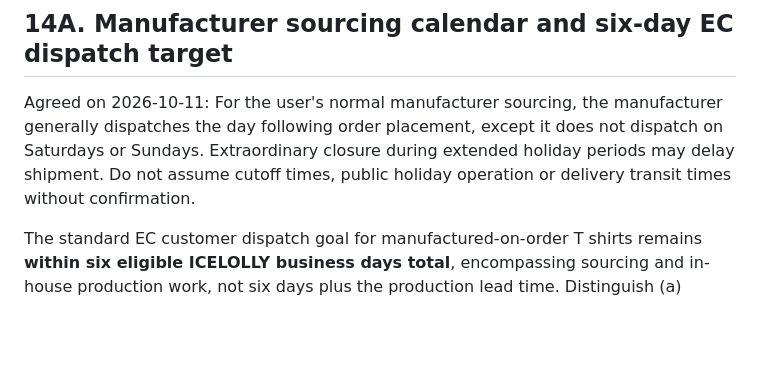
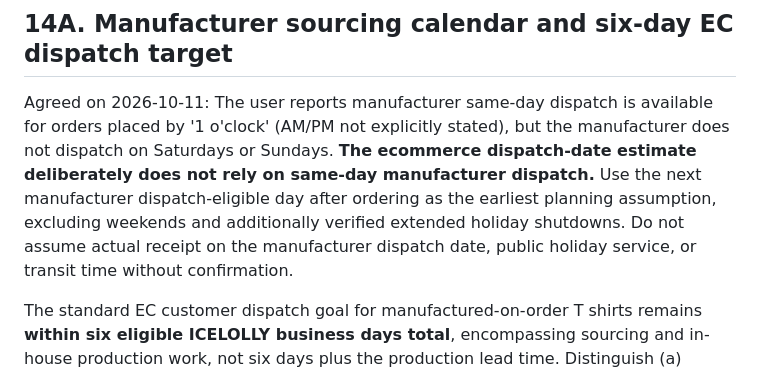
Before and after one commit to ICELOLLYjp/T-shirts-Stock, a Markdown page: PROJECT_HANDOFF.md, the part around the change. GitHub-like rendering; blank space fills up the shorter version.

Commit message:
docs: clarify actual supplier cutoff versus conservative dispatch estimate (#38)

```diff
--- a/PROJECT_HANDOFF.md
+++ b/PROJECT_HANDOFF.md
@@ -489,7 +489,7 @@ These are approved design requirements, not proof of implemented EC checkout, re
 
 ## 14A. Manufacturer sourcing calendar and six-day EC dispatch target
 
-Agreed on 2026-10-11: For the user's normal manufacturer sourcing, the manufacturer generally dispatches the day following order placement, except it does not dispatch on Saturdays or Sundays. Extraordinary closure during extended holiday periods may delay shipment. Do not assume cutoff times, public holiday operation or delivery transit times without confirmation.
+Agreed on 2026-10-11: The user reports manufacturer same-day dispatch is available for orders placed by '1 o'clock' (AM/PM not explicitly stated), but the manufacturer does not dispatch on Saturdays or Sundays. **The ecommerce dispatch-date estimate deliberately does not rely on same-day manufacturer dispatch.** Use the next manufacturer dispatch-eligible day after ordering as the earliest planning assumption, excluding weekends and additionally verified extended holiday shutdowns. Do not assume actual receipt on the manufacturer dispatch date, public holiday service, or transit time without confirmation.
 
 The standard EC customer dispatch goal for manufactured-on-order T shirts remains **within six eligible ICELOLLY business days total**, encompassing sourcing and in-house production work, not six days plus the production lead time. Distinguish (a) placing supplier order, (b) manufacturer dispatch, (c) actual material receipt, (d) physical production and (e) ICELOLLY dispatch. Manufacturer dispatch never creates local blank Body inventory. Record physical receipt only when confirmed.
 
```
